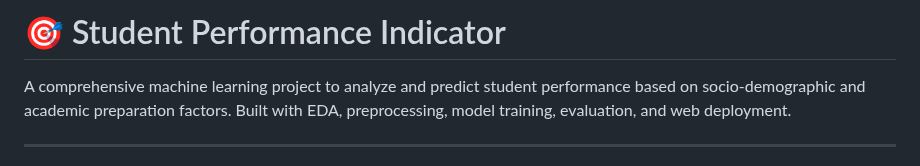
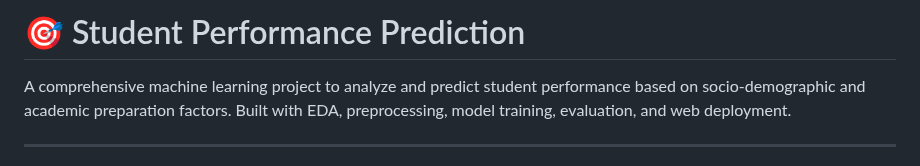
Before and after one commit to ShivakrishnaMacha/Student_Performance_Prediction, a Markdown page: Readme.md, the part around the change. Drawn GitHub-style.

```diff
--- a/Readme.md
+++ b/Readme.md
@@ -1,4 +1,4 @@
-# 🎯 Student Performance Indicator
+# 🎯 Student Performance Prediction
 
 A comprehensive machine learning project to analyze and predict student performance based on socio-demographic and academic preparation factors. Built with EDA, preprocessing, model training, evaluation, and web deployment.
 
```
